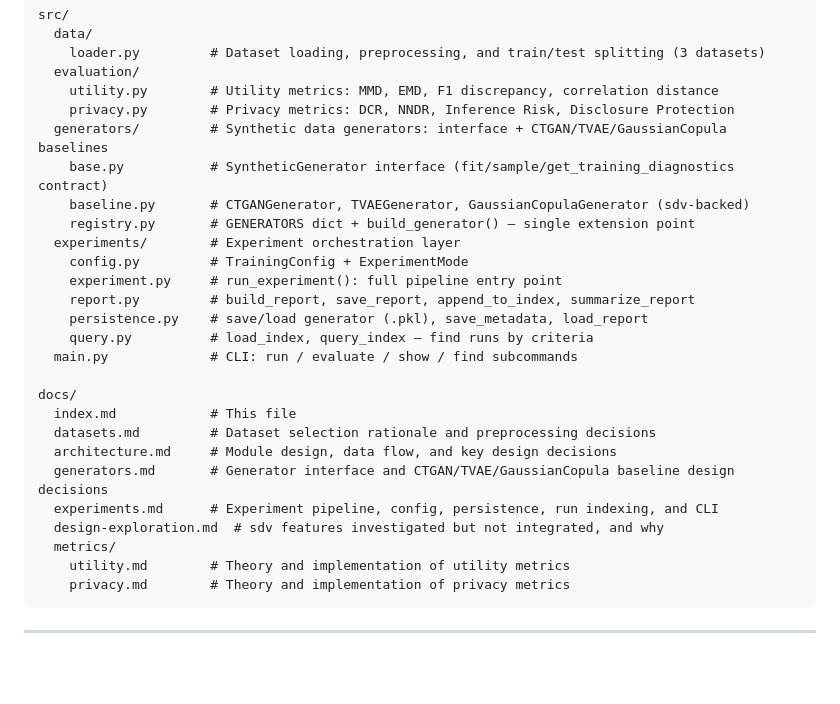
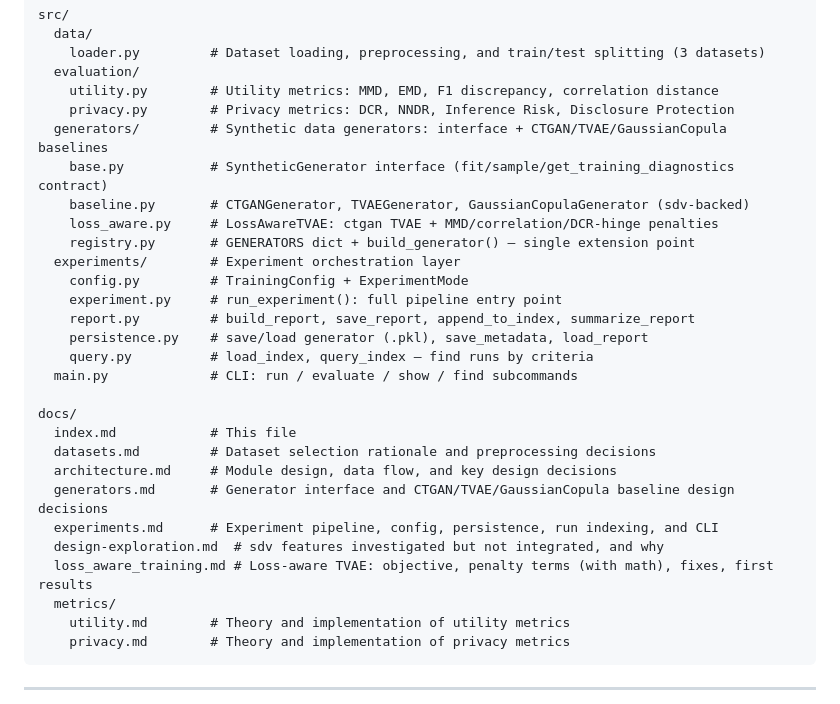
Before and after one commit to miky-alt/Loss-Aware-Synthetic-Data-Generation, a Markdown page: docs/index.md, the part around the change. Drawn GitHub-style; blank space fills up the shorter version.

Commit message:
docs: add loss-aware training writeup with objective, penalty derivations and first ablation results

```diff
--- a/docs/index.md
+++ b/docs/index.md
@@ -20,6 +20,7 @@ src/
   generators/         # Synthetic data generators: interface + CTGAN/TVAE/GaussianCopula baselines
     base.py           # SyntheticGenerator interface (fit/sample/get_training_diagnostics contract)
     baseline.py       # CTGANGenerator, TVAEGenerator, GaussianCopulaGenerator (sdv-backed)
+    loss_aware.py     # LossAwareTVAE: ctgan TVAE + MMD/correlation/DCR-hinge penalties
     registry.py       # GENERATORS dict + build_generator() — single extension point
   experiments/        # Experiment orchestration layer
     config.py         # TrainingConfig + ExperimentMode
@@ -36,6 +37,7 @@ docs/
   generators.md       # Generator interface and CTGAN/TVAE/GaussianCopula baseline design decisions
   experiments.md      # Experiment pipeline, config, persistence, run indexing, and CLI
   design-exploration.md  # sdv features investigated but not integrated, and why
+  loss_aware_training.md # Loss-aware TVAE: objective, penalty terms (with math), fixes, first results
   metrics/
     utility.md        # Theory and implementation of utility metrics
     privacy.md        # Theory and implementation of privacy metrics
```
Also changed, not shown: docs/loss_aware_training.md (added, +400 -0 lines).
